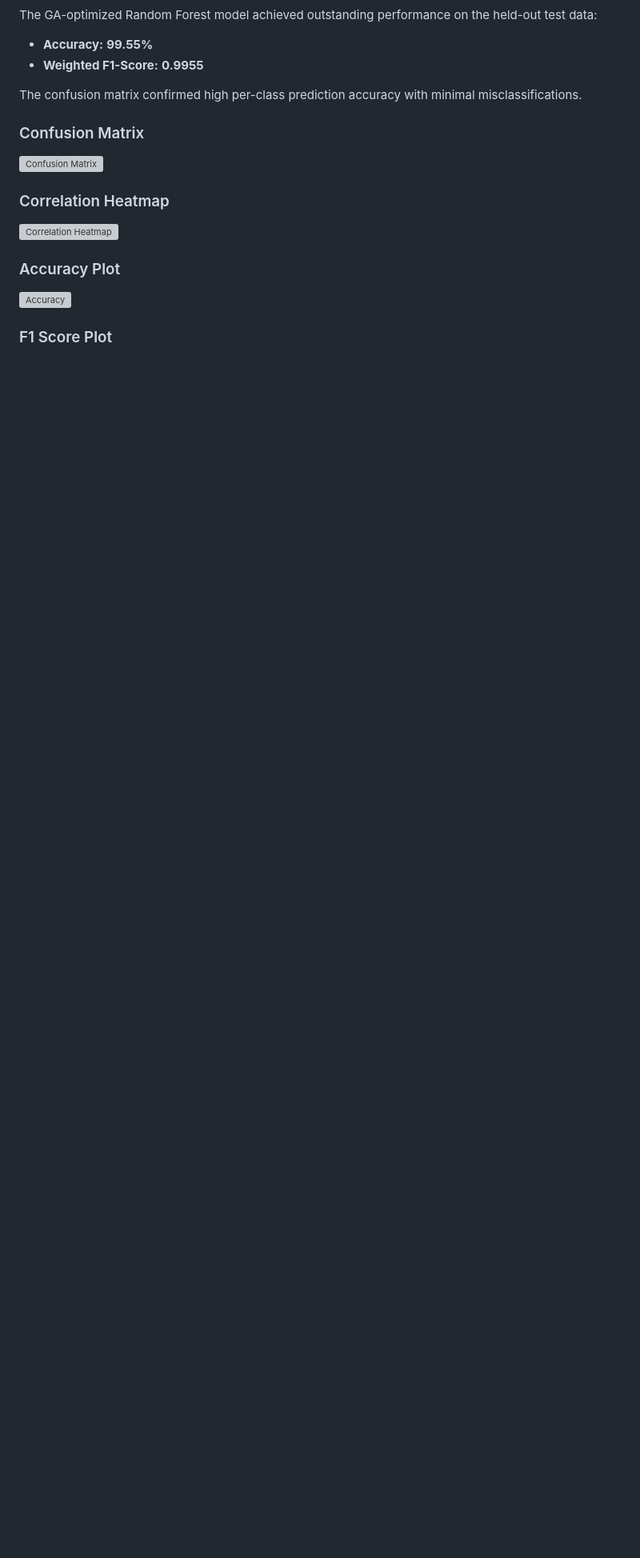
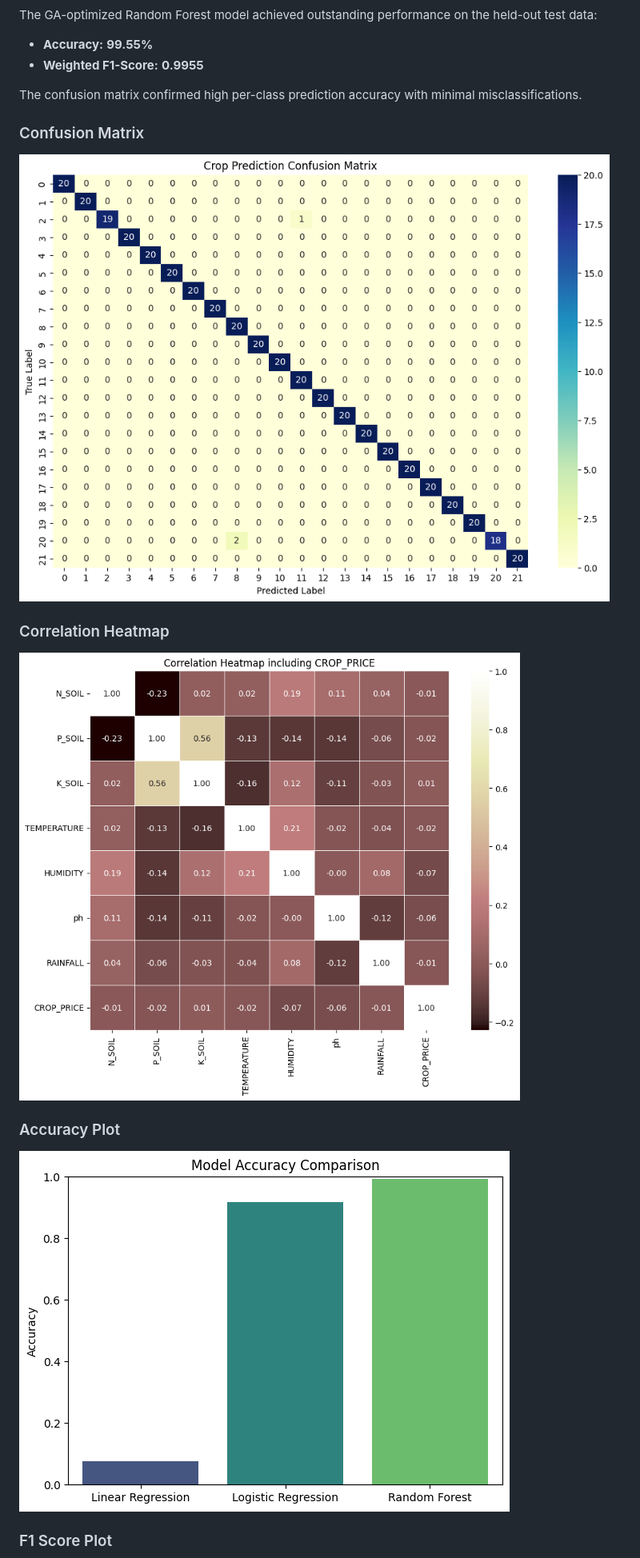
Before and after one commit to Pritee3011/Analysis-and-Prediction-of-Crop-Suitability-for-Indian-Agriculture-Using-ML., a Markdown page: README.md, the part around the change printed below. Shown: that part at 80% size. Rendered like a GitHub page; blank space fills up the shorter version; grey boxes are pictures that could not be loaded.

Commit message:
Fix image paths in README.md
Updated image paths in README.md to use 'Images' directory.

```diff
--- a/README.md
+++ b/README.md
@@ -103,9 +103,9 @@ The GA-optimized Random Forest model achieved outstanding performance on the hel
 
 The confusion matrix confirmed high per-class prediction accuracy with minimal misclassifications.
 ### Confusion Matrix
-![Confusion Matrix](images/conf.png)
+![Confusion Matrix](Images/conf.png)
 ### Correlation Heatmap
-![Correlation Heatmap](images/conf2.png)
+![Correlation Heatmap](Images/conf2.png)
 ### Accuracy Plot
-![Accuracy](images/accuracy.png)
+![Accuracy](Images/accuracy.png)
 ### F1 Score Plot
```
Also changed, not shown: other parts of README.md (+4 -4 lines).
